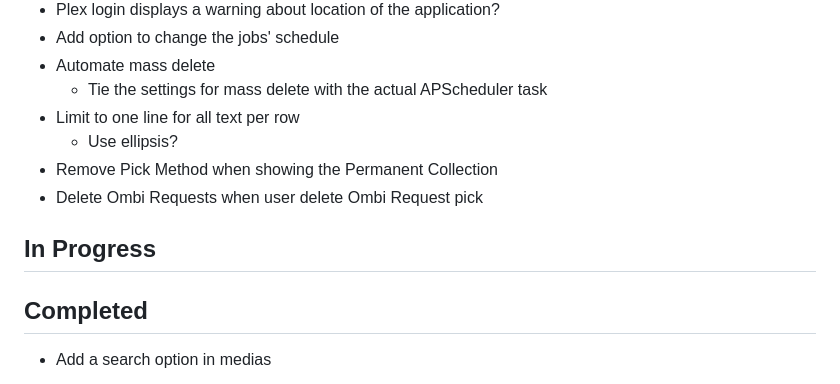
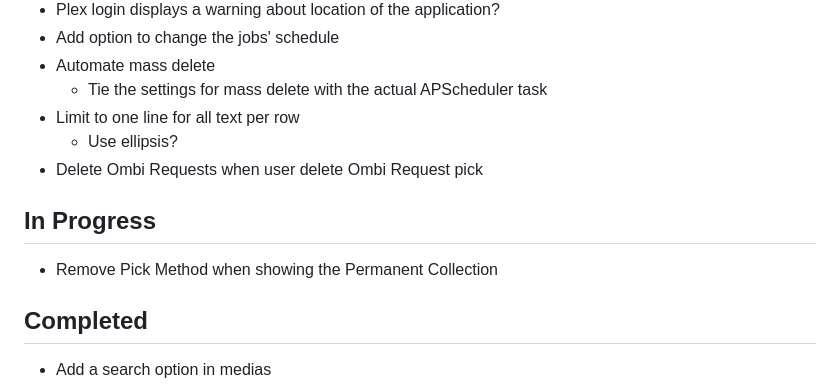
Before and after one commit to gars50/SeenIt, a Markdown page: TODO.md, the part around the change. Drawn GitHub-style.

Commit message:
Initial commit to stop showing method on perm pick

```diff
--- a/TODO.md
+++ b/TODO.md
@@ -25,10 +25,10 @@ SeenIt allows user to delete/abandon the media they watch/request on Plex/Ombi
     - Tie the settings for mass delete with the actual APScheduler task
 - Limit to one line for all text per row
     - Use ellipsis?
-- Remove Pick Method when showing the Permanent Collection
 - Delete Ombi Requests when user delete Ombi Request pick
 
 ## In Progress
+- Remove Pick Method when showing the Permanent Collection
 
 ## Completed
 - Add a search option in medias
```
